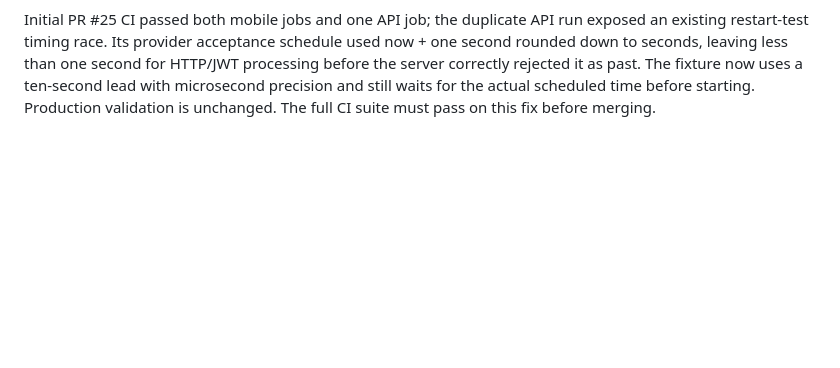
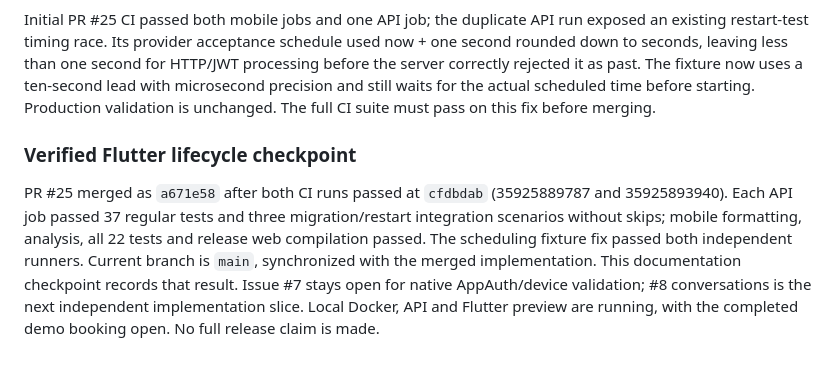
Before and after one commit to Stuaarts/Bliss, a Markdown page: docs/agent/PROGRESS.md, the part around the change. Drawn GitHub-style; blank space fills up the shorter version.

Commit message:
docs: record verified Flutter marketplace and chat handoff

```diff
--- a/docs/agent/PROGRESS.md
+++ b/docs/agent/PROGRESS.md
@@ -347,3 +347,15 @@ HTTP/JWT processing before the server correctly rejected it as past. The fixture
 now uses a ten-second lead with microsecond precision and still waits for the
 actual scheduled time before starting. Production validation is unchanged. The
 full CI suite must pass on this fix before merging.
+
+### Verified Flutter lifecycle checkpoint
+
+PR #25 merged as `a671e58` after both CI runs passed at `cfdbdab`
+(35925889787 and 35925893940). Each API job passed 37 regular tests and three
+migration/restart integration scenarios without skips; mobile formatting,
+analysis, all 22 tests and release web compilation passed. The scheduling fixture
+fix passed both independent runners. Current branch is `main`, synchronized with
+the merged implementation. This documentation checkpoint records that result.
+Issue #7 stays open for native AppAuth/device validation; #8 conversations is the
+next independent implementation slice. Local Docker, API and Flutter preview are
+running, with the completed demo booking open. No full release claim is made.
```
Also changed, not shown: docs/agent/PLAN.md (+2 -2 lines).
